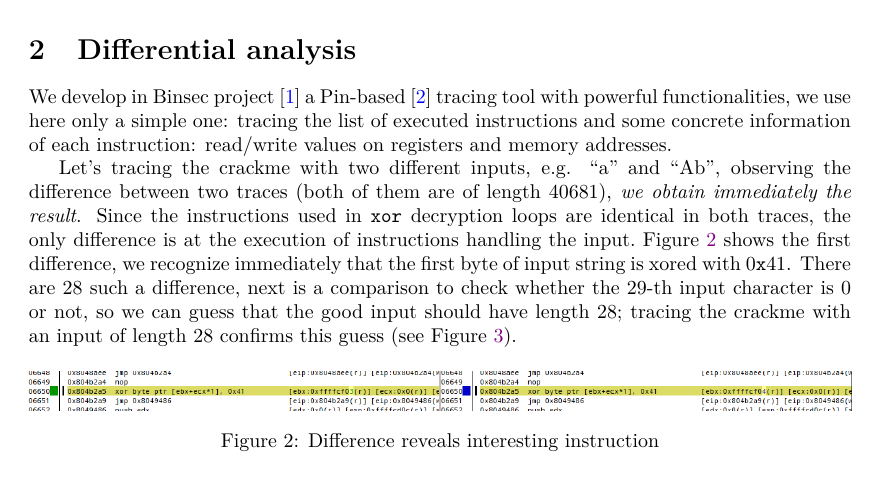
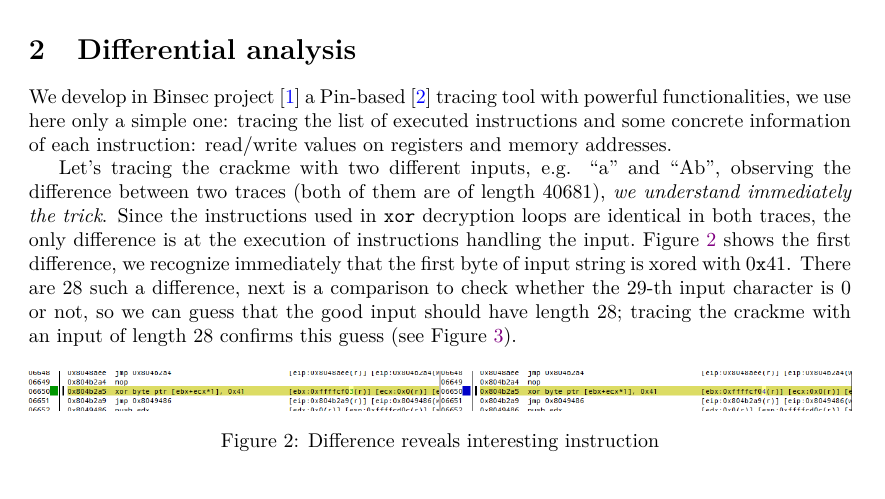
Before and after one commit to tathanhdinh/write-ups, a LaTeX paper (reverseMe_GreHack2015/reverseMe.tex): part of page 2 of 3, cut so that both start at the same text. Compiled offline with XeLaTeX.

Commit message:
reverseMe typos correction

```diff
--- a/reverseMe_GreHack2015/reverseMe.tex
+++ b/reverseMe_GreHack2015/reverseMe.tex
@@ -44,7 +44,7 @@ A direct black-box attack (e.g. using \texttt{perf} to count the number of execu
 \section{Differential analysis}
 We develop in Binsec project~\autocite{binsec} a Pin-based~\autocite{LukCMPKLWRH05} tracing tool with powerful functionalities, we use here only a simple one: tracing the list of executed instructions and some concrete information of each instruction: read/write values on registers and memory addresses.
 
-Let's tracing the crackme with two different inputs, e.g. ``a'' and ``Ab'', observing the difference between two traces (both of them are of length $40681$),  \emph{we obtain immediately the result}. Since the instructions used in \texttt{xor} decryption loops are identical in both traces, the only difference is at the execution of instructions handling the input.~\Cref{fig:firstdiff} shows the first difference, we recognize immediately that the first byte of input string is xored with $0\mathtt{x}41$. There are $28$ such a difference, next is a comparison to check whether the $29$-th input character is $0$ or not, so we can guess that the good input should have length $28$; tracing the crackme with an input of length $28$ confirms this guess (see~\Cref{fig:checkinput}).
+Let's tracing the crackme with two different inputs, e.g. ``a'' and ``Ab'', observing the difference between two traces (both of them are of length $40681$),  \emph{we understand immediately the trick}. Since the instructions used in \texttt{xor} decryption loops are identical in both traces, the only difference is at the execution of instructions handling the input.~\Cref{fig:firstdiff} shows the first difference, we recognize immediately that the first byte of input string is xored with $0\mathtt{x}41$. There are $28$ such a difference, next is a comparison to check whether the $29$-th input character is $0$ or not, so we can guess that the good input should have length $28$; tracing the crackme with an input of length $28$ confirms this guess (see~\Cref{fig:checkinput}).
 
 \begin{figure}[ht]
   \centering
```
Also changed, not shown: reverseMe_GreHack2015/reverseMe.pdf.
